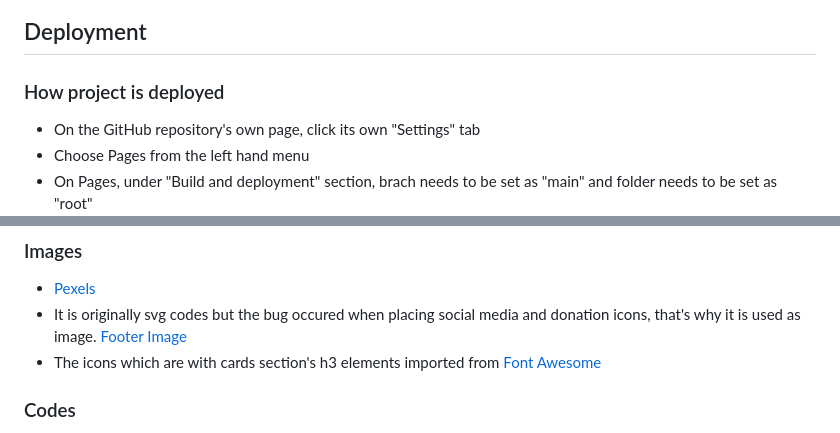
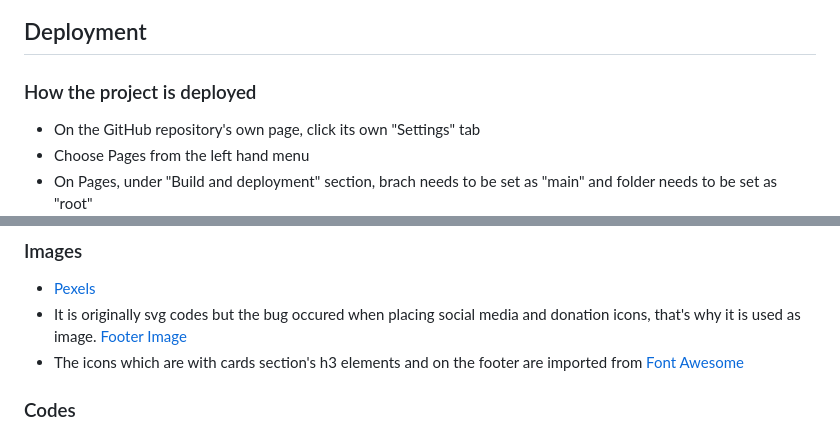
Before and after one commit to aksurcos/project-1, a Markdown page: README.md, 2 parts joined by grey strips. GitHub-like rendering.

Commit message:
last controlling

```diff
--- a/README.md
+++ b/README.md
@@ -110,7 +110,7 @@ Cards looking for Galaxy Fold
 
 ## Deployment
 
-### How project is deployed
+### How the project is deployed
 - On the GitHub repository's own page, click its own "Settings" tab
 - Choose Pages from the left hand menu
 - On Pages, under "Build and deployment" section, brach needs to be set as "main" and folder needs to be set as "root"
@@ -121,7 +121,7 @@ Cards looking for Galaxy Fold
 ### Images
 - [Pexels](https://www.pexels.com/)
 - It is originally svg codes but the bug occured when placing social media and donation icons, that's why it is used as image. [Footer Image](https://getwaves.io/)
-- The icons which are with cards section's h3 elements imported from [Font Awesome](https://fontawesome.com/)
+- The icons which are with cards section's h3 elements and on the footer are imported from [Font Awesome](https://fontawesome.com/)
 
 ### Codes
 - Code Institute Love Running Projects for field sets for signup.html
```
